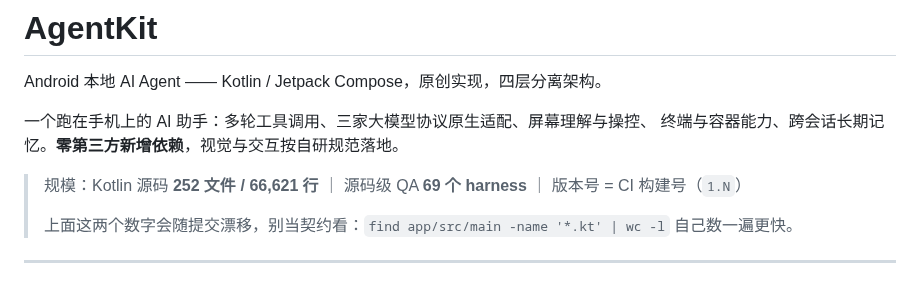
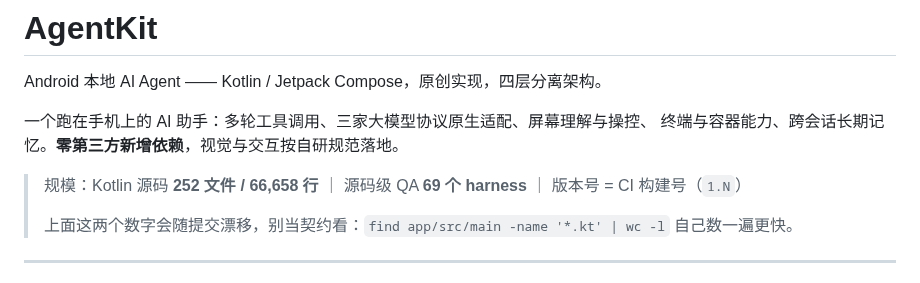
Before and after one commit to Kdkdmwnwdkd/AgentKit, a Markdown page: README.md, the part around the change. Drawn GitHub-style.

Commit message:
docs: README 源码行数同步到 66,658

```diff
--- a/README.md
+++ b/README.md
@@ -5,7 +5,7 @@ Android 本地 AI Agent —— Kotlin / Jetpack Compose，原创实现，四层
 一个跑在手机上的 AI 助手：多轮工具调用、三家大模型协议原生适配、屏幕理解与操控、
 终端与容器能力、跨会话长期记忆。**零第三方新增依赖**，视觉与交互按自研规范落地。
 
-> 规模：Kotlin 源码 **252 文件 / 66,621 行** ｜ 源码级 QA **69 个 harness** ｜ 版本号 = CI 构建号（`1.N`）
+> 规模：Kotlin 源码 **252 文件 / 66,658 行** ｜ 源码级 QA **69 个 harness** ｜ 版本号 = CI 构建号（`1.N`）
 >
 > 上面这两个数字会随提交漂移，别当契约看：`find app/src/main -name '*.kt' | wc -l` 自己数一遍更快。
 
```
